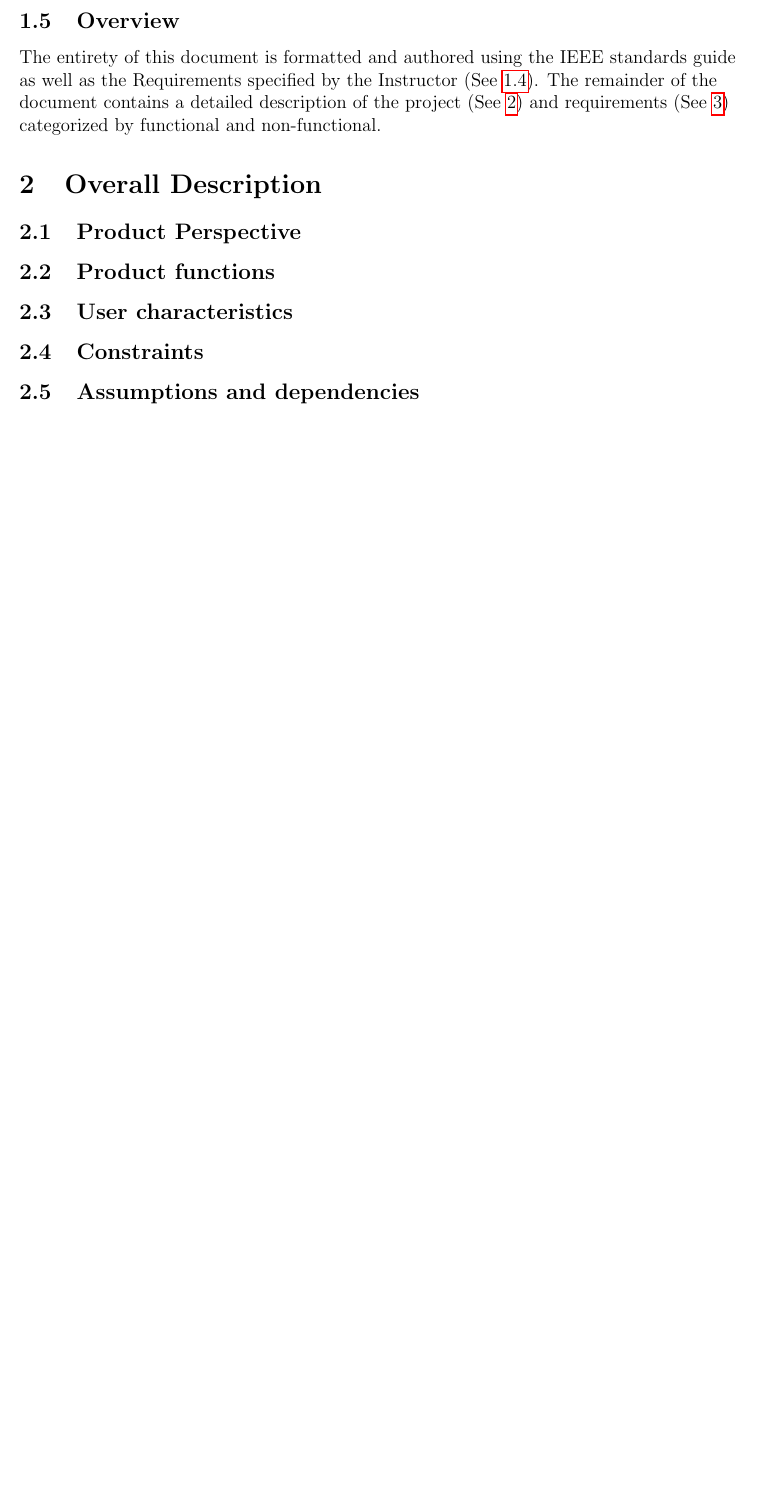
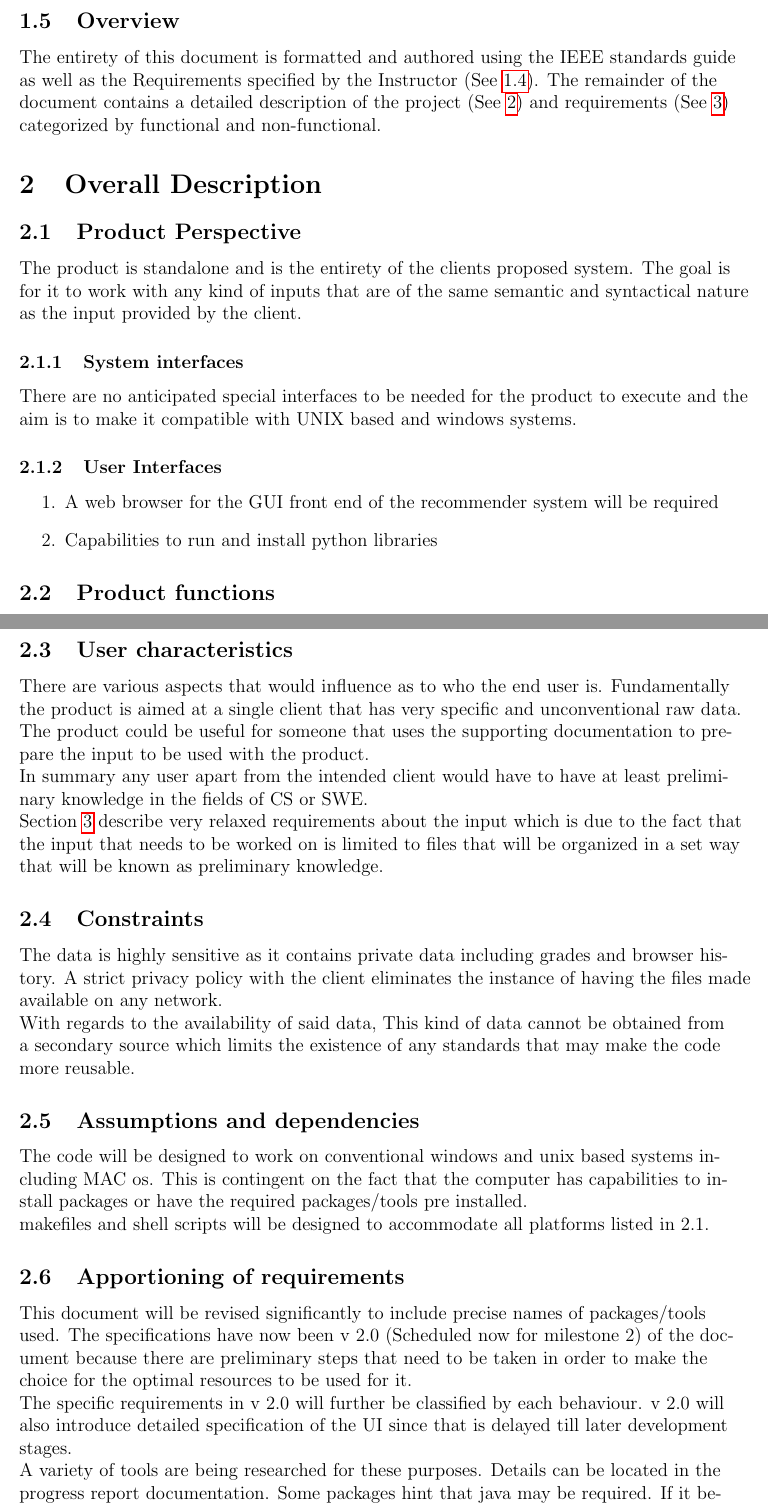
Before and after one commit to shreyasugemuge/Senior-Design-Project, a LaTeX document (docs/Milestone 1/Requirements.tex): part of page 4 of 4 before the commit and two parts of pages 4 and 5 of 5 after it, the two joined at a grey line, cut so that both start at the same text, the shorter picture padded with empty space. Compiled offline with pdfLaTeX.

Commit message:
finish up v0.7 indicating all finished but section 3 5/8 pages

```diff
--- a/docs/Milestone 1/Requirements.tex
+++ b/docs/Milestone 1/Requirements.tex
@@ -55,3 +57,11 @@
 	The entirety of this document is formatted and authored using the IEEE standards guide as well as the Requirements specified by the Instructor (See \ref{refs}). The remainder of the document contains a detailed description of the project (See \ref{desc}) and requirements (See \ref{reqs}) categorized by functional and non-functional.
 	\section{Overall Description} \label{desc}
 	\subsection{Product Perspective}
+	The product is standalone and is the entirety of the clients proposed system. The goal is for it to work with any kind of inputs that are of the same semantic and syntactical nature as the input provided by the client.
+	\subsubsection{System interfaces}
+	There are no anticipated special interfaces to be needed for the product to execute and the aim is to make it compatible with UNIX based and windows systems.
+	\subsubsection{User Interfaces}
+	\begin{enumerate}
+		\item A web browser for the GUI front end of the recommender system will be required
+		\item Capabilities to run and install python libraries
+	\end{enumerate}
@@ -59,6 +78,17 @@
 	\subsection{User characteristics}
+	There are various aspects that would influence as to who the end user is. Fundamentally the product is aimed at a single client that has very specific and unconventional raw data. The product could be useful for someone that uses the supporting documentation to prepare the input to be used with the product. \\
+	In summary any user apart from the intended client would have to have at least preliminary knowledge in the fields of CS or SWE. \\
+	Section \ref{reqs} describe very relaxed requirements about the input which is due to the fact that the input that needs to be worked on is limited to files that will be organized in a set way that will be known as preliminary knowledge.
 	\subsection{Constraints}
+	The data is highly sensitive as it contains private data including grades and browser history. A strict privacy policy with the client eliminates the instance of having the files made available on any network. \\
+	With regards to the availability of said data, This kind of data cannot be obtained from a secondary source which limits the existence of any standards that may make the code more reusable.
 	\subsection{Assumptions and dependencies}
+	The code will be designed to work on conventional windows and unix based systems including MAC os. This is contingent on the fact that the computer has capabilities to install packages or have the required packages/tools pre installed. \\
+	makefiles and shell scripts will be designed to accommodate all platforms listed in 2.1.
+	\subsection{Apportioning of requirements}
+	This document will be revised significantly to include precise names of packages/tools used. The specifications have now been v 2.0 (Scheduled now for milestone 2) of the document because there are preliminary steps that need to be taken in order to make the choice for the optimal resources to be used for it.\\
+	The specific requirements in v 2.0 will further be classified by each behaviour. v 2.0 will also introduce detailed specification of the UI since that is delayed till later development stages. \\
+	A variety of tools are being researched for these purposes. Details can be located in the progress report documentation. Some packages hint that java may be required. If it becomes a requirement in the future the specific requirements may further be classified based on languages being used.
 	\section{Specific Requirements} \label{reqs}
 
 	\end{document}
```
Also changed, not shown: docs/Milestone 1/Requirements.pdf, docs/Milestone 1/Requirements.tex (11 more changed lines), 4 other files.
